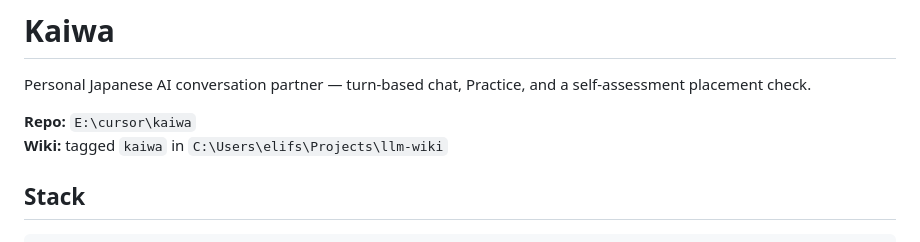
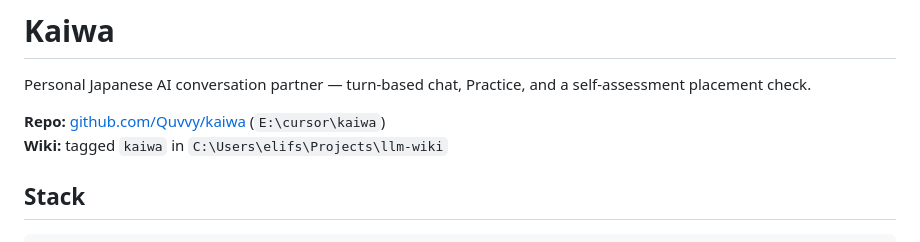
Before and after one commit to Quvvy/kaiwa, a Markdown page: README.md, the part around the change. GitHub-like rendering.

Commit message:
Point README at the public GitHub remote.
Co-authored-by: Cursor <cursoragent@cursor.com>

```diff
--- a/README.md
+++ b/README.md
@@ -2,7 +2,7 @@
 
 Personal Japanese AI conversation partner — turn-based chat, Practice, and a self-assessment placement check.
 
-**Repo:** `E:\cursor\kaiwa`
+**Repo:** [github.com/Quvvy/kaiwa](https://github.com/Quvvy/kaiwa) (`E:\cursor\kaiwa`)
 **Wiki:** tagged `kaiwa` in `C:\Users\elifs\Projects\llm-wiki`
 
 ## Stack
```
